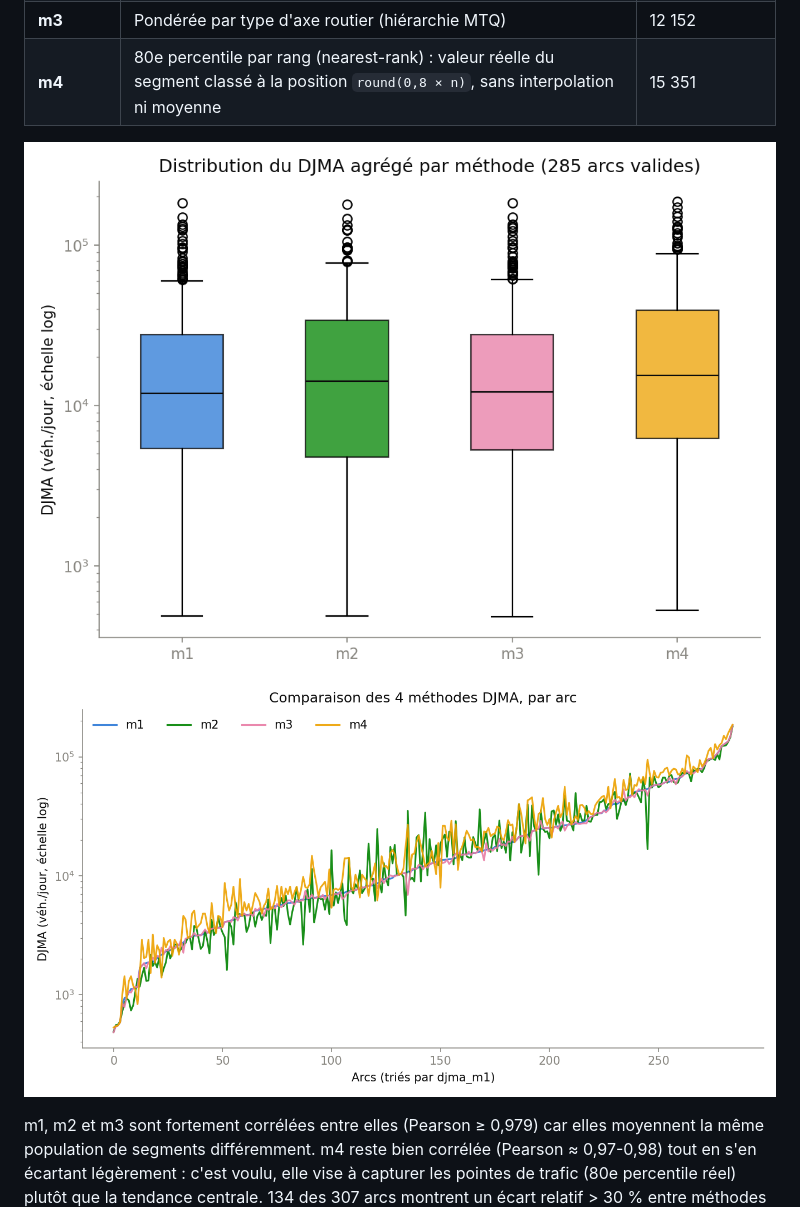
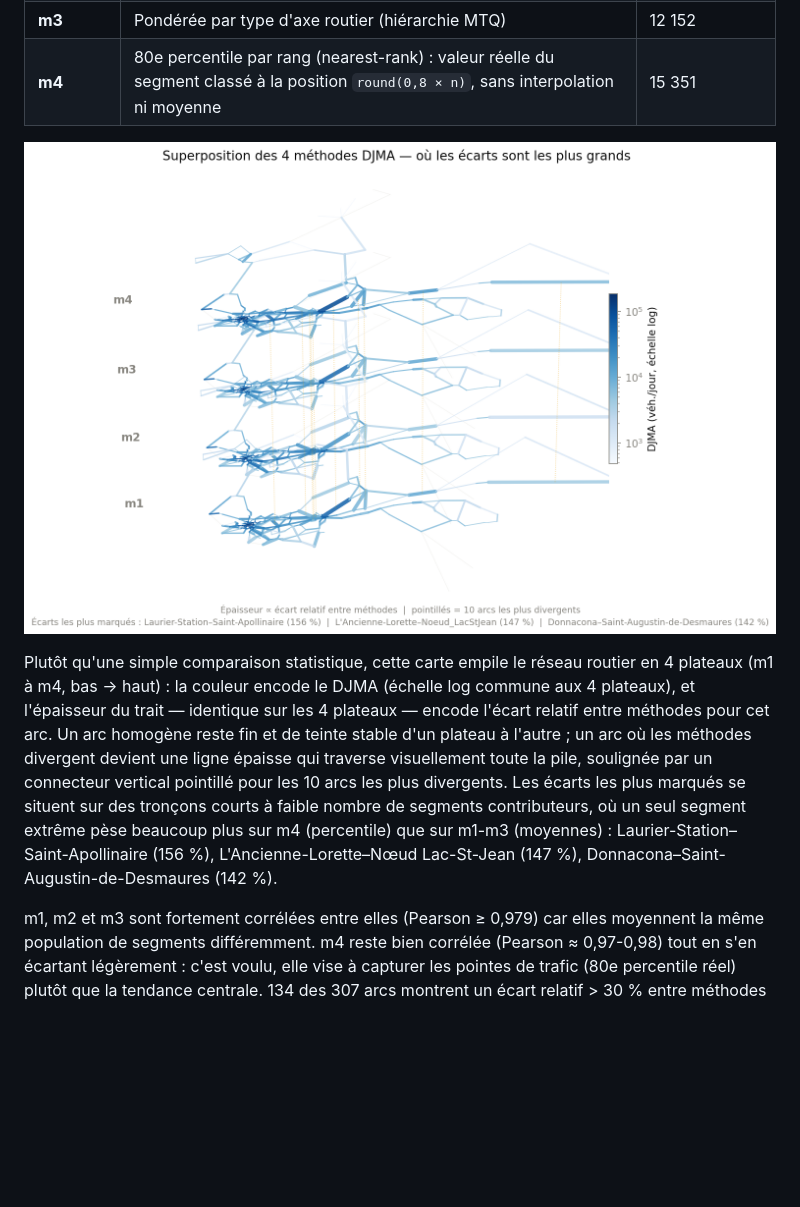
Before and after one commit to akrambouznad789-cyber/projet-resilience-cirano, a Markdown page: README.md, the part around the change. Rendered like a GitHub page; pictures changed too: figures/carte_3d_divergence_methodes.png (added), figures/comparaison_methodes.png (deleted), figures/distribution_djma.png (deleted); blank space fills up the shorter version.

```diff
--- a/README.md
+++ b/README.md
@@ -186,8 +186,9 @@ Pour chaque arc, le DJMA agrégé est calculé de 4 façons à partir de ses seg
 | **m3** | Pondérée par type d'axe routier (hiérarchie MTQ) | 12 152 |
 | **m4** | 80e percentile par rang (nearest-rank) : valeur réelle du segment classé à la position `round(0,8 × n)`, sans interpolation ni moyenne | 15 351 |
 
-![Distribution DJMA par méthode](figures/distribution_djma.png)
-![Comparaison des 4 méthodes par arc](figures/comparaison_methodes.png)
+![Superposition des 4 méthodes DJMA](figures/carte_3d_divergence_methodes.png)
+
+Plutôt qu'une simple comparaison statistique, cette carte empile le réseau routier en 4 plateaux (m1 à m4, bas → haut) : la couleur encode le DJMA (échelle log commune aux 4 plateaux), et l'épaisseur du trait — identique sur les 4 plateaux — encode l'écart relatif entre méthodes pour cet arc. Un arc homogène reste fin et de teinte stable d'un plateau à l'autre ; un arc où les méthodes divergent devient une ligne épaisse qui traverse visuellement toute la pile, soulignée par un connecteur vertical pointillé pour les 10 arcs les plus divergents. Les écarts les plus marqués se situent sur des tronçons courts à faible nombre de segments contributeurs, où un seul segment extrême pèse beaucoup plus sur m4 (percentile) que sur m1-m3 (moyennes) : Laurier-Station–Saint-Apollinaire (156 %), L'Ancienne-Lorette–Nœud Lac-St-Jean (147 %), Donnacona–Saint-Augustin-de-Desmaures (142 %).
 
 m1, m2 et m3 sont fortement corrélées entre elles (Pearson ≥ 0,979) car elles moyennent la même population de segments différemment. m4 reste bien corrélée (Pearson ≈ 0,97-0,98) tout en s'en écartant légèrement : c'est voulu, elle vise à capturer les pointes de trafic (80e percentile réel) plutôt que la tendance centrale. 134 des 307 arcs montrent un écart relatif > 30 % entre méthodes — un signal que le choix de méthode d'agrégation a un impact réel et doit être fait explicitement selon l'usage (planification vs dimensionnement).
 
```
Also changed, not shown: 1 other file.
